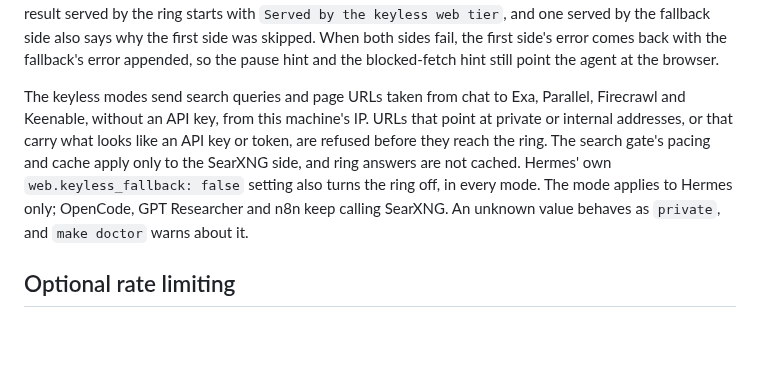
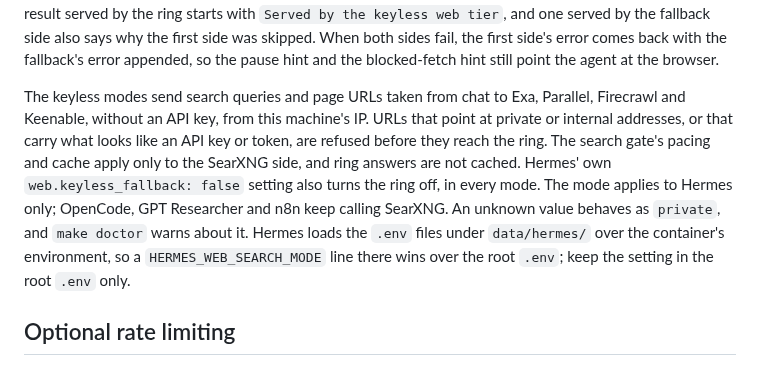
Before and after one commit to kaxline/sovereign-agent-stack, a Markdown page: docs/searxng.md, the part around the change. Rendered like a GitHub page; blank space fills up the shorter version.

Commit message:
Say that Hermes' own .env files override HERMES_WEB_SEARCH_MODE

```diff
--- a/docs/searxng.md
+++ b/docs/searxng.md
@@ -161,7 +161,7 @@ docker compose up -d hermes
 
 A SearXNG search counts as failed when the tool returns an error (including the circuit-breaker pause) or when it has no results and lists engines as unavailable, which includes the search gate's busy answer. A clean "no results" answer is returned as is and never sent to the ring. A plain fetch counts as failed when it is refused (403, 429, 503), comes back empty because the page needs JavaScript, or is a bot-check page. A result served by the ring starts with `Served by the keyless web tier`, and one served by the fallback side also says why the first side was skipped. When both sides fail, the first side's error comes back with the fallback's error appended, so the pause hint and the blocked-fetch hint still point the agent at the browser.
 
-The keyless modes send search queries and page URLs taken from chat to Exa, Parallel, Firecrawl and Keenable, without an API key, from this machine's IP. URLs that point at private or internal addresses, or that carry what looks like an API key or token, are refused before they reach the ring. The search gate's pacing and cache apply only to the SearXNG side, and ring answers are not cached. Hermes' own `web.keyless_fallback: false` setting also turns the ring off, in every mode. The mode applies to Hermes only; OpenCode, GPT Researcher and n8n keep calling SearXNG. An unknown value behaves as `private`, and `make doctor` warns about it.
+The keyless modes send search queries and page URLs taken from chat to Exa, Parallel, Firecrawl and Keenable, without an API key, from this machine's IP. URLs that point at private or internal addresses, or that carry what looks like an API key or token, are refused before they reach the ring. The search gate's pacing and cache apply only to the SearXNG side, and ring answers are not cached. Hermes' own `web.keyless_fallback: false` setting also turns the ring off, in every mode. The mode applies to Hermes only; OpenCode, GPT Researcher and n8n keep calling SearXNG. An unknown value behaves as `private`, and `make doctor` warns about it. Hermes loads the `.env` files under `data/hermes/` over the container's environment, so a `HERMES_WEB_SEARCH_MODE` line there wins over the root `.env`; keep the setting in the root `.env` only.
 
 ## Optional rate limiting
 
```
